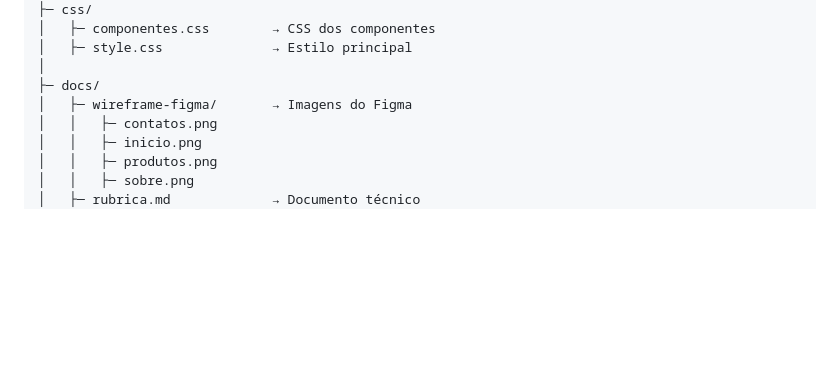
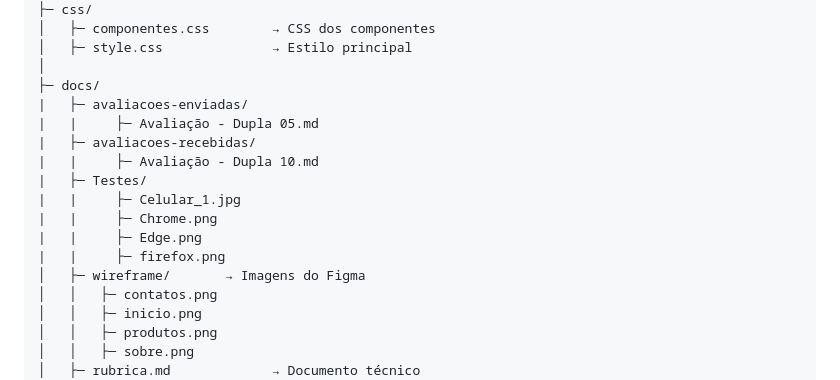
Before and after one commit to 302781/Uau_Pizzaria, a Markdown page: README.md, the part around the change. Rendered like a GitHub page; blank space fills up the shorter version.

Commit message:
Add new directories for evaluations and tests

```diff
--- a/README.md
+++ b/README.md
@@ -110,7 +110,16 @@ Uau_Pizzaria/
 │   ├─ style.css              → Estilo principal
 │
 ├─ docs/
-│   ├─ wireframe-figma/       → Imagens do Figma
+|   ├─ avaliacoes-enviadas/
+|   |     ├─ Avaliação - Dupla 05.md
+|   ├─ avaliacoes-recebidas/
+|   |     ├─ Avaliação - Dupla 10.md
+|   ├─ Testes/
+|   |     ├─ Celular_1.jpg
+|   |     ├─ Chrome.png
+|   |     ├─ Edge.png
+|   |     ├─ firefox.png
+│   ├─ wireframe/       → Imagens do Figma
 │   │   ├─ contatos.png
 │   │   ├─ inicio.png
 │   │   ├─ produtos.png
```
